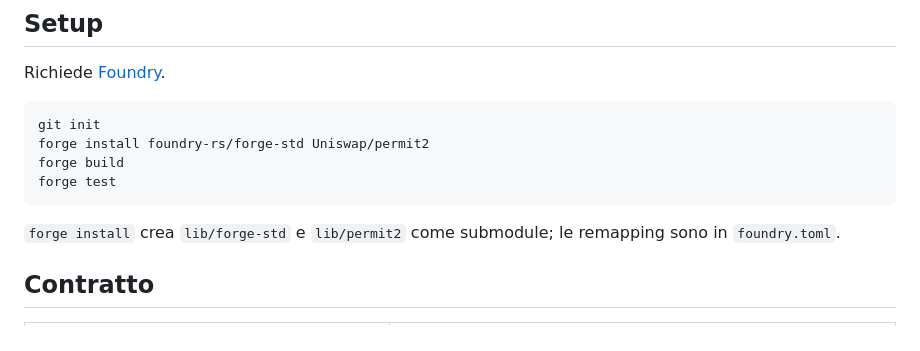
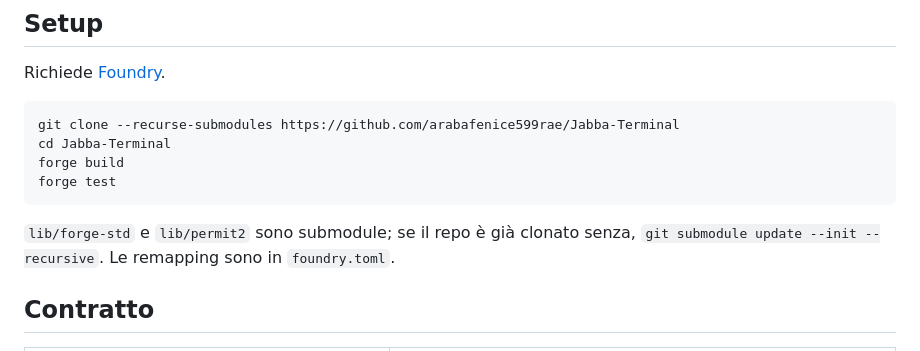
Before and after one commit to arabafenice599rae/Jabba-Terminal, a Markdown page: README.md, the part around the change. Rendered like a GitHub page.

Commit message:
README: setup con submodule già presenti
Co-Authored-By: Claude Opus 5.5 <noreply@anthropic.com>
Claude-Session: https://claude.ai/code/session_01UojoZBJQCkKJoR8Yv53RWG

````diff
--- a/README.md
+++ b/README.md
@@ -26,13 +26,14 @@ web/index.html              terminale (demo con chain simulata)
 Richiede [Foundry](https://getfoundry.sh).
 
 ```sh
-git init
-forge install foundry-rs/forge-std Uniswap/permit2
+git clone --recurse-submodules https://github.com/arabafenice599rae/Jabba-Terminal
+cd Jabba-Terminal
 forge build
 forge test
 ```
 
-`forge install` crea `lib/forge-std` e `lib/permit2` come submodule; le remapping sono in `foundry.toml`.
+`lib/forge-std` e `lib/permit2` sono submodule; se il repo è già clonato senza, `git submodule update --init --recursive`.
+Le remapping sono in `foundry.toml`.
 
 ## Contratto
 
````
